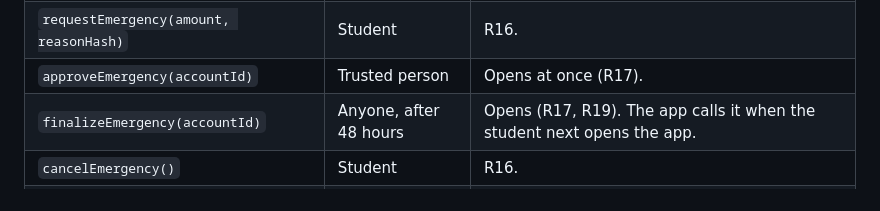
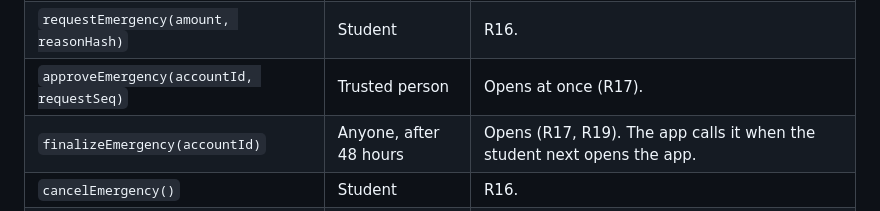
Before and after one commit to amplop-orgz/amplop, a Markdown page: specs/PRD.md, the part around the change. Rendered like a GitHub page.

Commit message:
docs(prd): name the request in approveEmergency (SA-01)
Co-Authored-By: Claude Opus 5.5 (1M context) <noreply@anthropic.com>
Claude-Session: https://claude.ai/code/session_01Bk2amZ3xiv54RfGvwq1YS5

```diff
--- a/specs/PRD.md
+++ b/specs/PRD.md
@@ -227,7 +227,7 @@ One contract, `AmplopEnvelopes`, holds all AUSD and enforces rules R1 to R24. It
 | `refund(purchaseId, amount)`                         | Card service                         | Pulls AUSD back from settlement into the envelope that paid.                                                                                            |
 | `movePurchase(purchaseId, toEnvelope)`               | Student                              | R15.                                                                                                                                                    |
 | `requestEmergency(amount, reasonHash)`               | Student                              | R16.                                                                                                                                                    |
-| `approveEmergency(accountId)`                        | Trusted person                       | Opens at once (R17).                                                                                                                                    |
+| `approveEmergency(accountId, requestSeq)`            | Trusted person                       | Opens at once (R17).                                                                                                                                    |
 | `finalizeEmergency(accountId)`                       | Anyone, after 48 hours               | Opens (R17, R19). The app calls it when the student next opens the app.                                                                                 |
 | `cancelEmergency()`                                  | Student                              | R16.                                                                                                                                                    |
 | `startLockOff()` / `finishLockOff(accountId)`        | Student / anyone after 48 hours      | R20.                                                                                                                                                    |
```
